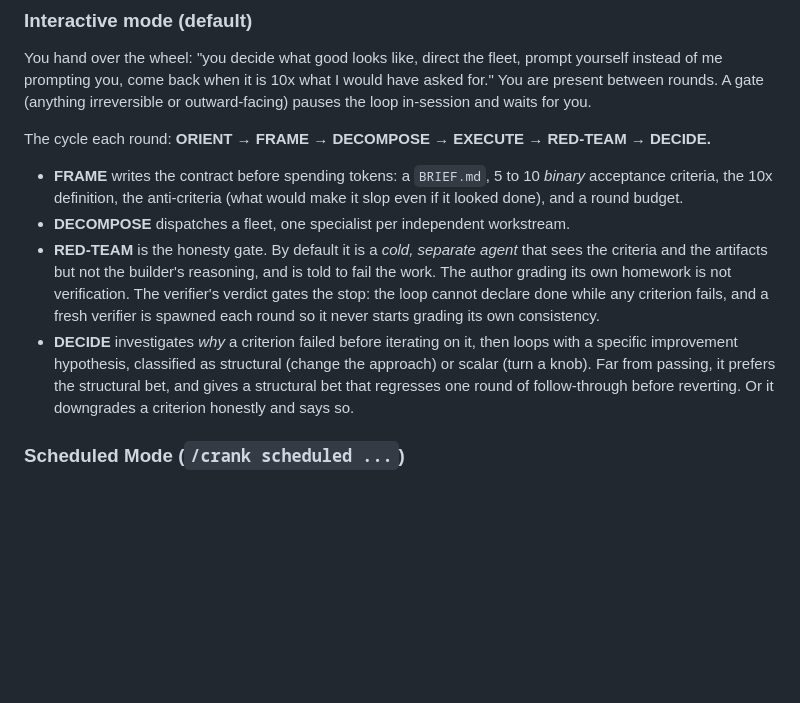
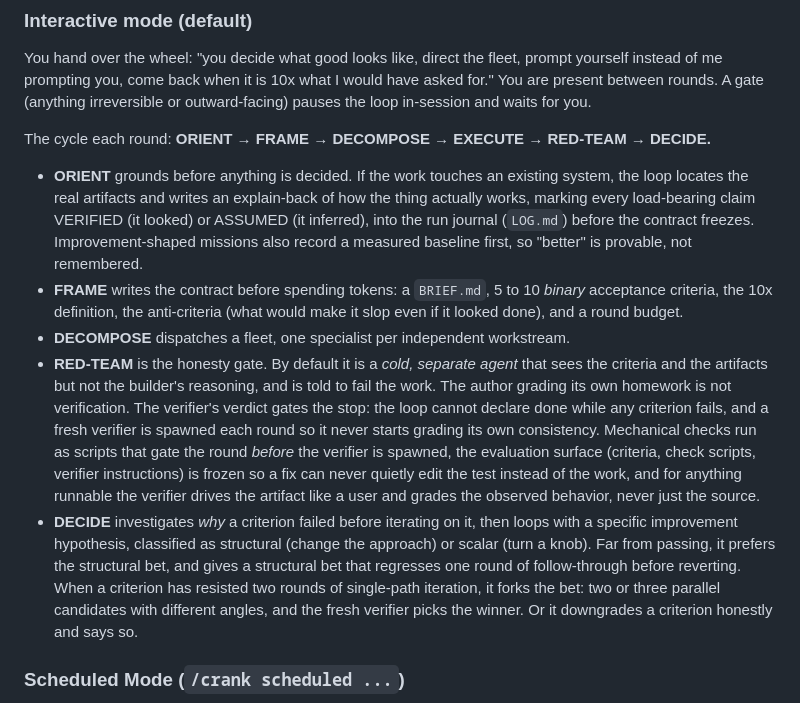
Before and after one commit to victordelrosal/crank, a Markdown page: README.md, the part around one of its changes. Rendered like a GitHub page; blank space fills up the shorter version.

```diff
--- a/README.md
+++ b/README.md
@@ -51,10 +51,11 @@ You hand over the wheel: "you decide what good looks like, direct the fleet, pro
 
 The cycle each round: **ORIENT → FRAME → DECOMPOSE → EXECUTE → RED-TEAM → DECIDE.**
 
+- **ORIENT** grounds before anything is decided. If the work touches an existing system, the loop locates the real artifacts and writes an explain-back of how the thing actually works, marking every load-bearing claim VERIFIED (it looked) or ASSUMED (it inferred), into the run journal (`LOG.md`) before the contract freezes. Improvement-shaped missions also record a measured baseline first, so "better" is provable, not remembered.
 - **FRAME** writes the contract before spending tokens: a `BRIEF.md`, 5 to 10 *binary* acceptance criteria, the 10x definition, the anti-criteria (what would make it slop even if it looked done), and a round budget.
 - **DECOMPOSE** dispatches a fleet, one specialist per independent workstream.
-- **RED-TEAM** is the honesty gate. By default it is a *cold, separate agent* that sees the criteria and the artifacts but not the builder's reasoning, and is told to fail the work. The author grading its own homework is not verification. The verifier's verdict gates the stop: the loop cannot declare done while any criterion fails, and a fresh verifier is spawned each round so it never starts grading its own consistency.
-- **DECIDE** investigates *why* a criterion failed before iterating on it, then loops with a specific improvement hypothesis, classified as structural (change the approach) or scalar (turn a knob). Far from passing, it prefers the structural bet, and gives a structural bet that regresses one round of follow-through before reverting. Or it downgrades a criterion honestly and says so.
+- **RED-TEAM** is the honesty gate. By default it is a *cold, separate agent* that sees the criteria and the artifacts but not the builder's reasoning, and is told to fail the work. The author grading its own homework is not verification. The verifier's verdict gates the stop: the loop cannot declare done while any criterion fails, and a fresh verifier is spawned each round so it never starts grading its own consistency. Mechanical checks run as scripts that gate the round *before* the verifier is spawned, the evaluation surface (criteria, check scripts, verifier instructions) is frozen so a fix can never quietly edit the test instead of the work, and for anything runnable the verifier drives the artifact like a user and grades the observed behavior, never just the source.
+- **DECIDE** investigates *why* a criterion failed before iterating on it, then loops with a specific improvement hypothesis, classified as structural (change the approach) or scalar (turn a knob). Far from passing, it prefers the structural bet, and gives a structural bet that regresses one round of follow-through before reverting. When a criterion has resisted two rounds of single-path iteration, it forks the bet: two or three parallel candidates with different angles, and the fresh verifier picks the winner. Or it downgrades a criterion honestly and says so.
 
 ### Scheduled Mode (`/crank scheduled ...`)
 
```
Also changed, not shown: other parts of README.md (+41 -1 lines).
